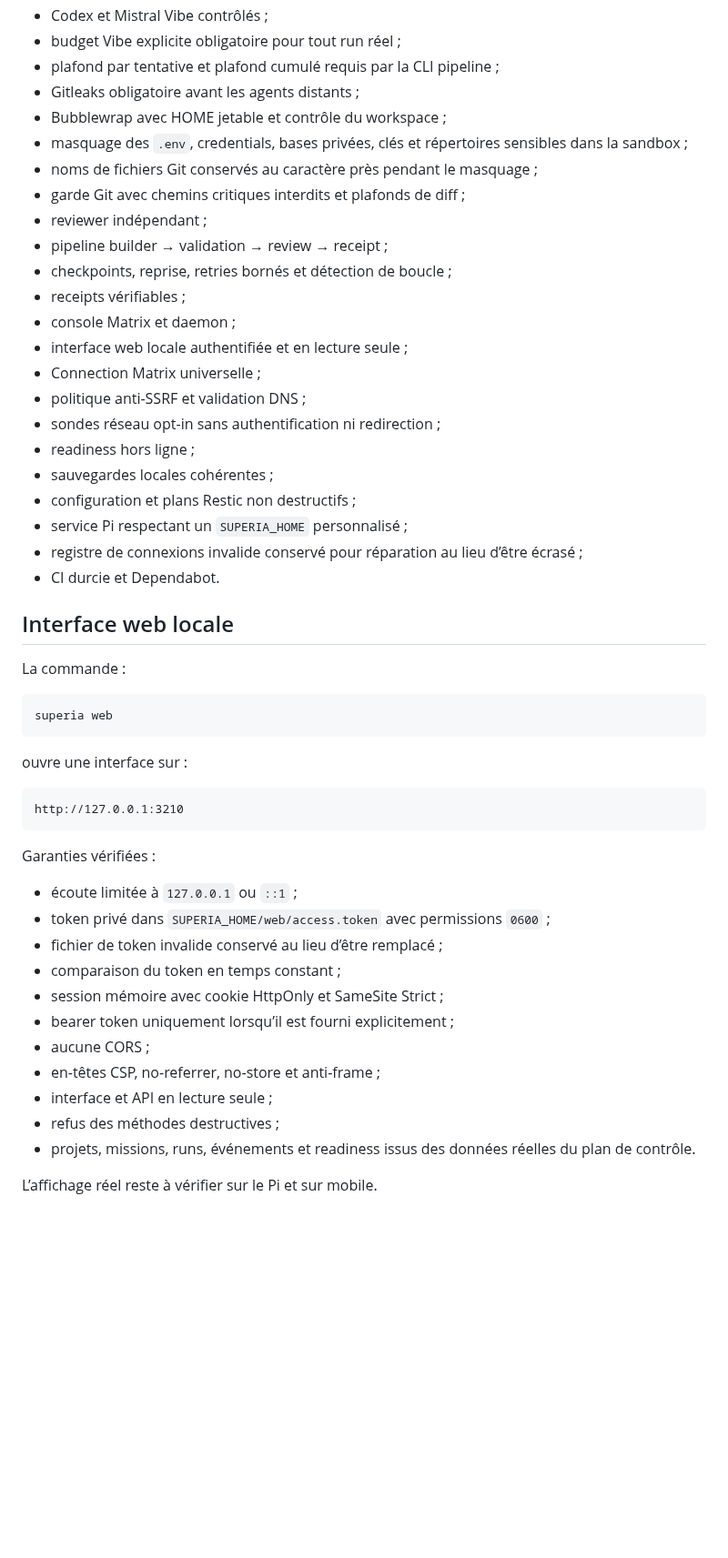
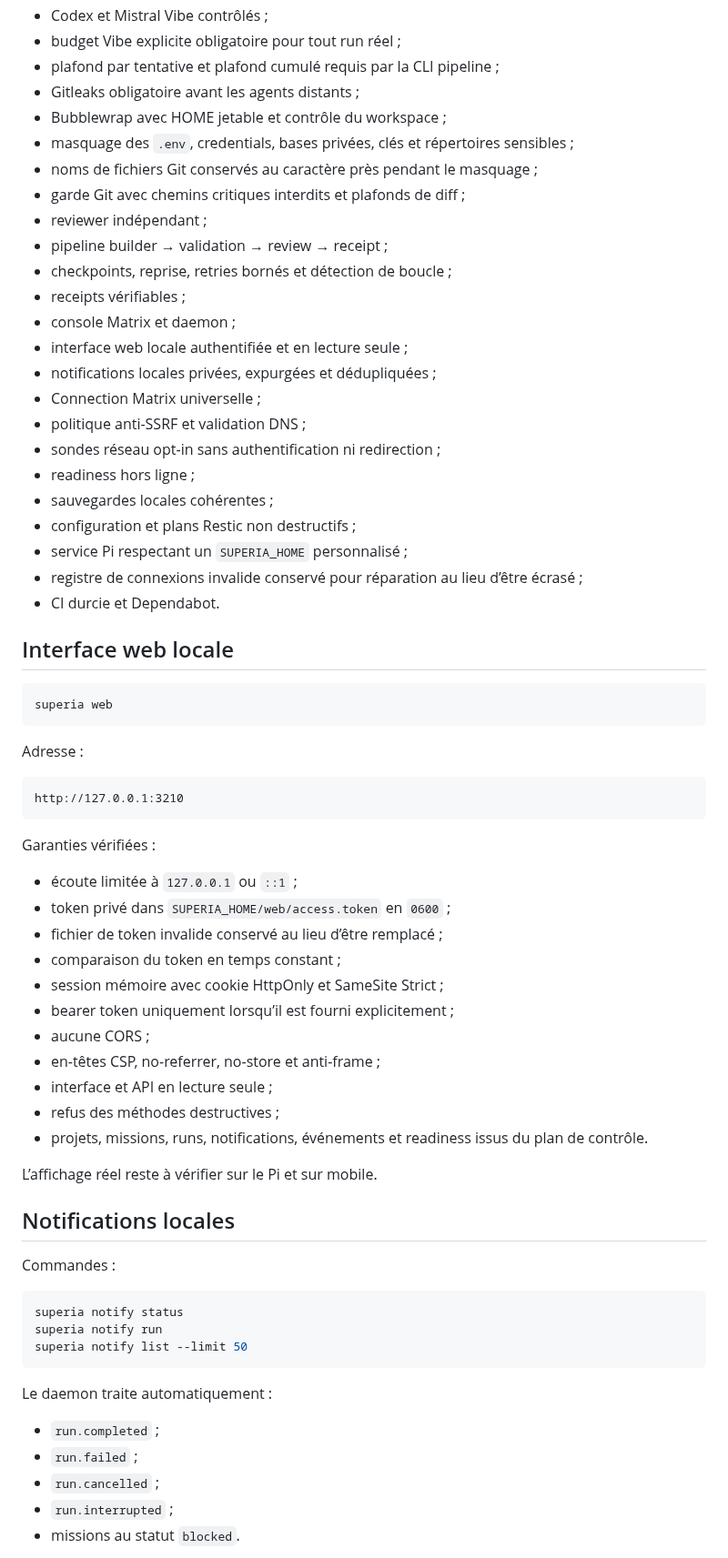
Before and after one commit to propann/super-ia, a Markdown page: docs/STATUS.md, the part around one of its changes. Shown at 91% size. GitHub-like rendering; blank space fills up the shorter version.

Commit message:
docs(status): record v0.17 notification center

````diff
--- a/docs/STATUS.md
+++ b/docs/STATUS.md
@@ -49,7 +49,7 @@ Aucun profil n’installe de modèle local ni de poids IA.
 - plafond par tentative et plafond cumulé requis par la CLI pipeline ;
 - Gitleaks obligatoire avant les agents distants ;
 - Bubblewrap avec HOME jetable et contrôle du workspace ;
-- masquage des `.env`, credentials, bases privées, clés et répertoires sensibles dans la sandbox ;
+- masquage des `.env`, credentials, bases privées, clés et répertoires sensibles ;
 - noms de fichiers Git conservés au caractère près pendant le masquage ;
 - garde Git avec chemins critiques interdits et plafonds de diff ;
 - reviewer indépendant ;
@@ -58,6 +58,7 @@ Aucun profil n’installe de modèle local ni de poids IA.
 - receipts vérifiables ;
 - console Matrix et daemon ;
 - interface web locale authentifiée et en lecture seule ;
+- notifications locales privées, expurgées et dédupliquées ;
 - Connection Matrix universelle ;
 - politique anti-SSRF et validation DNS ;
 - sondes réseau opt-in sans authentification ni redirection ;
@@ -70,13 +71,11 @@ Aucun profil n’installe de modèle local ni de poids IA.
 
 ## Interface web locale
 
-La commande :
-
 ```bash
 superia web
 ```
 
-ouvre une interface sur :
+Adresse :
 
 ```text
 http://127.0.0.1:3210
@@ -85,7 +84,7 @@ http://127.0.0.1:3210
 Garanties vérifiées :
 
 - écoute limitée à `127.0.0.1` ou `::1` ;
-- token privé dans `SUPERIA_HOME/web/access.token` avec permissions `0600` ;
+- token privé dans `SUPERIA_HOME/web/access.token` en `0600` ;
 - fichier de token invalide conservé au lieu d’être remplacé ;
 - comparaison du token en temps constant ;
 - session mémoire avec cookie HttpOnly et SameSite Strict ;
@@ -94,6 +93,25 @@ Garanties vérifiées :
 - en-têtes CSP, no-referrer, no-store et anti-frame ;
 - interface et API en lecture seule ;
 - refus des méthodes destructives ;
-- projets, missions, runs, événements et readiness issus des données réelles du plan de contrôle.
+- projets, missions, runs, notifications, événements et readiness issus du plan de contrôle.
 
 L’affichage réel reste à vérifier sur le Pi et sur mobile.
+
+## Notifications locales
+
+Commandes :
+
+```bash
+superia notify status
+superia notify run
+superia notify list --limit 50
+```
+
+Le daemon traite automatiquement :
+
+- `run.completed` ;
+- `run.failed` ;
+- `run.cancelled` ;
+- `run.interrupted` ;
+- missions au statut `blocked`.
+
````
Also changed, not shown: other parts of docs/STATUS.md (+30 -5 lines).
